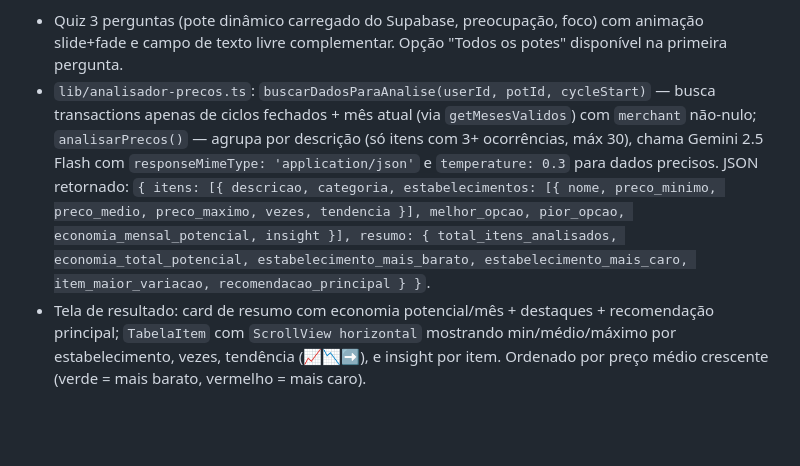
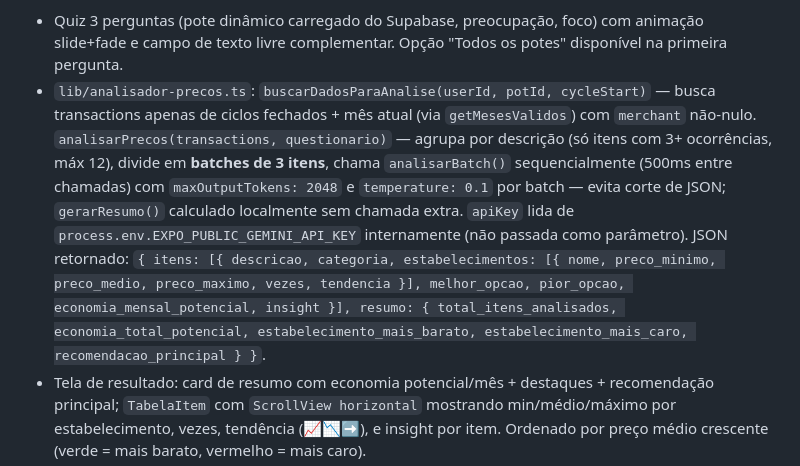
Before and after one commit to snapgestao-cpu/snapgestao, a Markdown page: CLAUDE.md, the part around the change. Drawn GitHub-style; blank space fills up the shorter version.

Commit message:
docs: atualizar CLAUDE.md com estratégia de batches do analisador
Co-Authored-By: Claude Sonnet 4.6 <noreply@anthropic.com>

```diff
--- a/CLAUDE.md
+++ b/CLAUDE.md
@@ -122,7 +122,7 @@ Both paths converge at `review` step. Entry points: monthly FAB (`cycleDate`), p
 
 **Analisador de Preços** (`app/analisador-precos.tsx`) — compara preços de produtos por estabelecimento usando Gemini 2.5 Flash:
 - Quiz 3 perguntas (pote dinâmico carregado do Supabase, preocupação, foco) com animação slide+fade e campo de texto livre complementar. Opção "Todos os potes" disponível na primeira pergunta.
-- `lib/analisador-precos.ts`: `buscarDadosParaAnalise(userId, potId, cycleStart)` — busca transactions apenas de ciclos fechados + mês atual (via `getMesesValidos`) com `merchant` não-nulo; `analisarPrecos()` — agrupa por descrição (só itens com 3+ ocorrências, máx 30), chama Gemini 2.5 Flash com `responseMimeType: 'application/json'` e `temperature: 0.3` para dados precisos. JSON retornado: `{ itens: [{ descricao, categoria, estabelecimentos: [{ nome, preco_minimo, preco_medio, preco_maximo, vezes, tendencia }], melhor_opcao, pior_opcao, economia_mensal_potencial, insight }], resumo: { total_itens_analisados, economia_total_potencial, estabelecimento_mais_barato, estabelecimento_mais_caro, item_maior_variacao, recomendacao_principal } }`.
+- `lib/analisador-precos.ts`: `buscarDadosParaAnalise(userId, potId, cycleStart)` — busca transactions apenas de ciclos fechados + mês atual (via `getMesesValidos`) com `merchant` não-nulo. `analisarPrecos(transactions, questionario)` — agrupa por descrição (só itens com 3+ ocorrências, máx 12), divide em **batches de 3 itens**, chama `analisarBatch()` sequencialmente (500ms entre chamadas) com `maxOutputTokens: 2048` e `temperature: 0.1` por batch — evita corte de JSON; `gerarResumo()` calculado localmente sem chamada extra. `apiKey` lida de `process.env.EXPO_PUBLIC_GEMINI_API_KEY` internamente (não passada como parâmetro). JSON retornado: `{ itens: [{ descricao, categoria, estabelecimentos: [{ nome, preco_minimo, preco_medio, preco_maximo, vezes, tendencia }], melhor_opcao, pior_opcao, economia_mensal_potencial, insight }], resumo: { total_itens_analisados, economia_total_potencial, estabelecimento_mais_barato, estabelecimento_mais_caro, recomendacao_principal } }`.
 - Tela de resultado: card de resumo com economia potencial/mês + destaques + recomendação principal; `TabelaItem` com `ScrollView horizontal` mostrando min/médio/máximo por estabelecimento, vezes, tendência (📈📉➡️), e insight por item. Ordenado por preço médio crescente (verde = mais barato, vermelho = mais caro).
 - Rota `analisador-precos` no Stack e guard em `_layout.tsx`. Entrada: card verde "Analisador de Preços IA" no perfil, abaixo do Mentor Financeiro.
 
```
